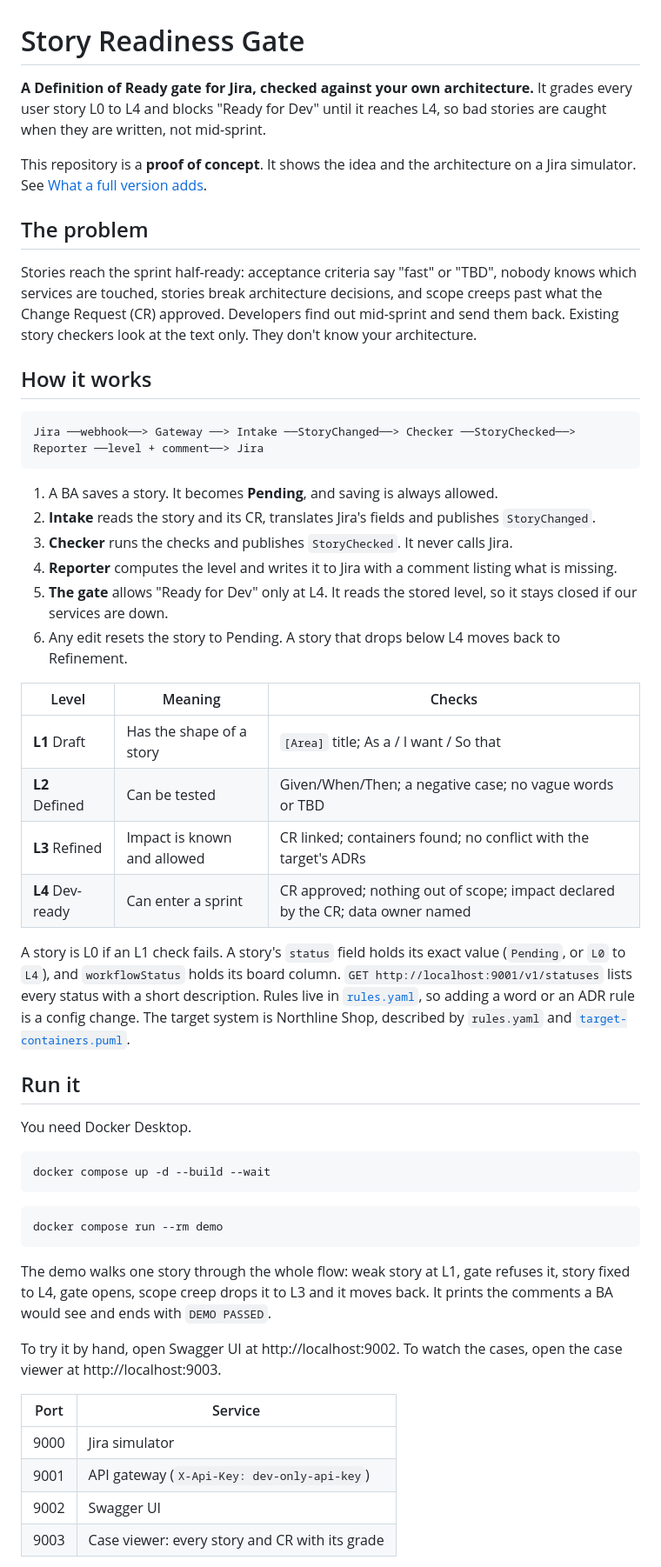
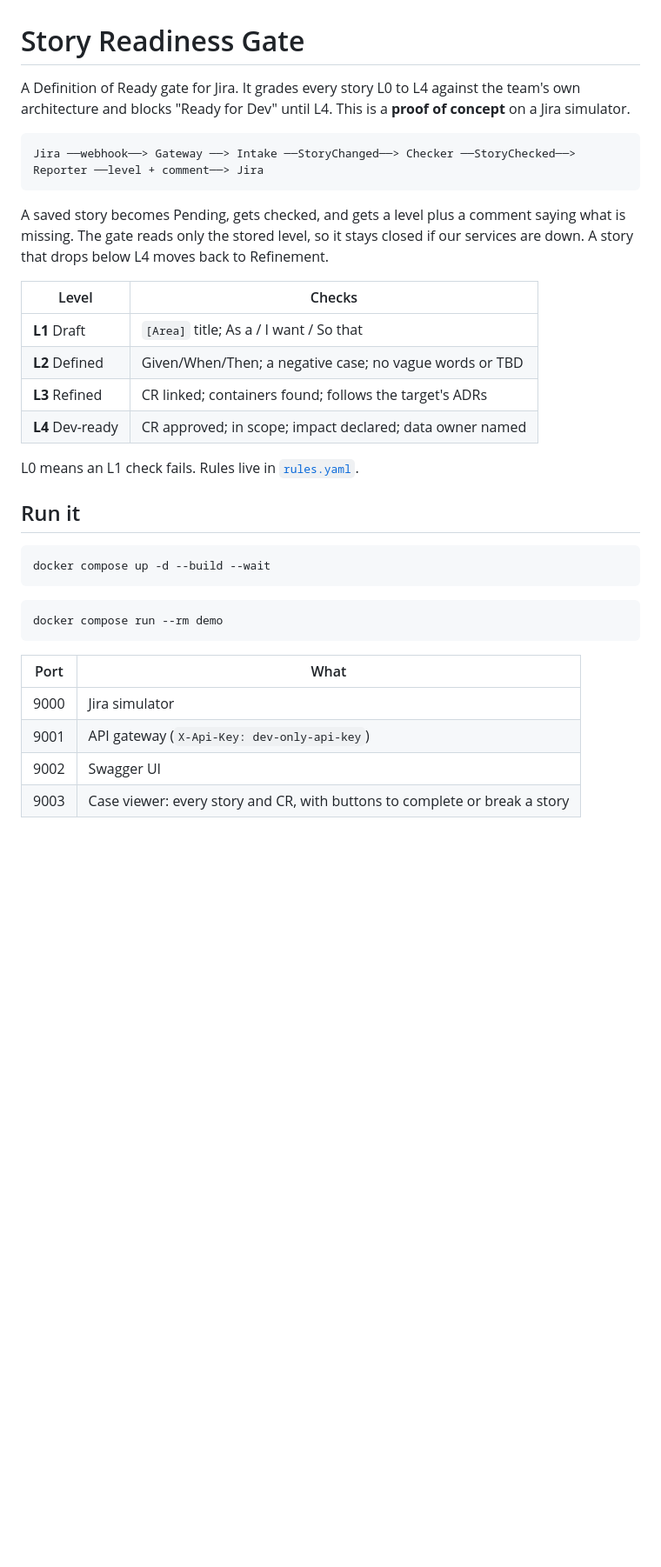
Before and after one commit to whereismyname7/us-enforcer, a Markdown page: README.md, the part around one of its changes. Shown at 87% size. GitHub-like rendering; blank space fills up the shorter version.

````diff
--- a/README.md
+++ b/README.md
@@ -1,38 +1,23 @@
 # Story Readiness Gate
 
-**A Definition of Ready gate for Jira, checked against your own architecture.** It grades every user story L0 to L4 and blocks "Ready for Dev" until it reaches L4, so bad stories are caught when they are written, not mid-sprint.
-
-This repository is a **proof of concept**. It shows the idea and the architecture on a Jira simulator. See [What a full version adds](#what-a-full-version-adds).
-
-## The problem
-
-Stories reach the sprint half-ready: acceptance criteria say "fast" or "TBD", nobody knows which services are touched, stories break architecture decisions, and scope creeps past what the Change Request (CR) approved. Developers find out mid-sprint and send them back. Existing story checkers look at the text only. They don't know your architecture.
-
-## How it works
+A Definition of Ready gate for Jira. It grades every story L0 to L4 against the team's own architecture and blocks "Ready for Dev" until L4. This is a **proof of concept** on a Jira simulator.
 
 ```text
 Jira ──webhook──> Gateway ──> Intake ──StoryChanged──> Checker ──StoryChecked──> Reporter ──level + comment──> Jira
 ```
 
-1. A BA saves a story. It becomes **Pending**, and saving is always allowed.
-2. **Intake** reads the story and its CR, translates Jira's fields and publishes `StoryChanged`.
-3. **Checker** runs the checks and publishes `StoryChecked`. It never calls Jira.
-4. **Reporter** computes the level and writes it to Jira with a comment listing what is missing.
-5. **The gate** allows "Ready for Dev" only at L4. It reads the stored level, so it stays closed if our services are down.
-6. Any edit resets the story to Pending. A story that drops below L4 moves back to Refinement.
+A saved story becomes Pending, gets checked, and gets a level plus a comment saying what is missing. The gate reads only the stored level, so it stays closed if our services are down. A story that drops below L4 moves back to Refinement.
 
-| Level | Meaning | Checks |
-|-------|---------|--------|
-| **L1** Draft | Has the shape of a story | `[Area]` title; As a / I want / So that |
-| **L2** Defined | Can be tested | Given/When/Then; a negative case; no vague words or TBD |
-| **L3** Refined | Impact is known and allowed | CR linked; containers found; no conflict with the target's ADRs |
-| **L4** Dev-ready | Can enter a sprint | CR approved; nothing out of scope; impact declared by the CR; data owner named |
+| Level | Checks |
+|-------|--------|
+| **L1** Draft | `[Area]` title; As a / I want / So that |
+| **L2** Defined | Given/When/Then; a negative case; no vague words or TBD |
+| **L3** Refined | CR linked; containers found; follows the target's ADRs |
+| **L4** Dev-ready | CR approved; in scope; impact declared; data owner named |
 
-A story is L0 if an L1 check fails. A story's `status` field holds its exact value (`Pending`, or `L0` to `L4`), and `workflowStatus` holds its board column. `GET http://localhost:9001/v1/statuses` lists every status with a short description. Rules live in [`rules.yaml`](services/checker/rules.yaml), so adding a word or an ADR rule is a config change. The target system is Northline Shop, described by `rules.yaml` and [`target-containers.puml`](services/checker/target-containers.puml).
+L0 means an L1 check fails. Rules live in [`rules.yaml`](services/checker/rules.yaml).
 
 ## Run it
-
-You need Docker Desktop.
 
 ```bash
 docker compose up -d --build --wait
@@ -42,14 +27,10 @@ docker compose up -d --build --wait
 docker compose run --rm demo
 ```
 
-The demo walks one story through the whole flow: weak story at L1, gate refuses it, story fixed to L4, gate opens, scope creep drops it to L3 and it moves back. It prints the comments a BA would see and ends with `DEMO PASSED`.
-
-To try it by hand, open Swagger UI at http://localhost:9002. To watch the cases, open the case viewer at http://localhost:9003.
-
-| Port | Service |
-|------|---------|
+| Port | What |
+|------|------|
 | 9000 | Jira simulator |
 | 9001 | API gateway (`X-Api-Key: dev-only-api-key`) |
 | 9002 | Swagger UI |
-| 9003 | Case viewer: every story and CR with its grade |
+| 9003 | Case viewer: every story and CR, with buttons to complete or break a story |
 
````
Also changed, not shown: other parts of README.md (+3 -36 lines), docs/containers.png, 1 other file.
